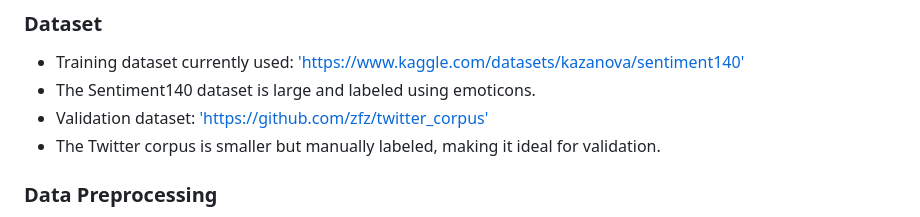
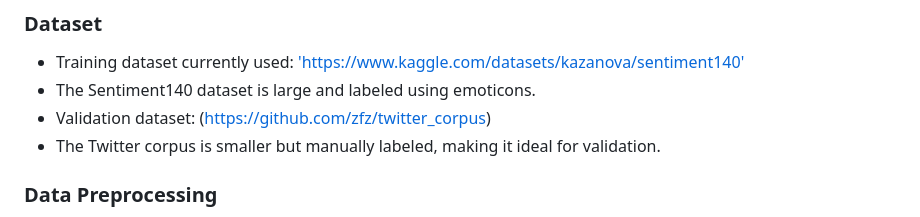
Before and after one commit to Lukas-wsc/Data-Exploration, a Markdown page: README.md, the part around the change. Drawn GitHub-style.

```diff
--- a/README.md
+++ b/README.md
@@ -10,7 +10,7 @@ Python 3.12.3
 
 - Training dataset currently used: ['https://www.kaggle.com/datasets/kazanova/sentiment140'](https://www.kaggle.com/datasets/kazanova/sentiment140)
 - The Sentiment140 dataset is large and labeled using emoticons.
-- Validation dataset: ['https://github.com/zfz/twitter_corpus']([https://github.com/zfz/twitter_corpus](https://github.com/zfz/twitter_corpus/blob/master/full-corpus.csv))
+- Validation dataset: ([https://github.com/zfz/twitter_corpus](https://github.com/zfz/twitter_corpus/blob/master/full-corpus.csv))
 - The Twitter corpus is smaller but manually labeled, making it ideal for validation.
 ### Data Preprocessing
 
```
